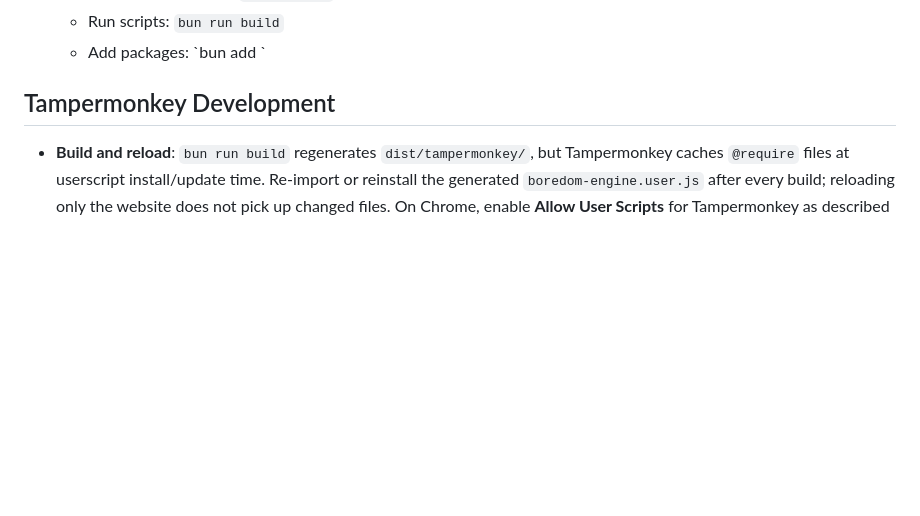
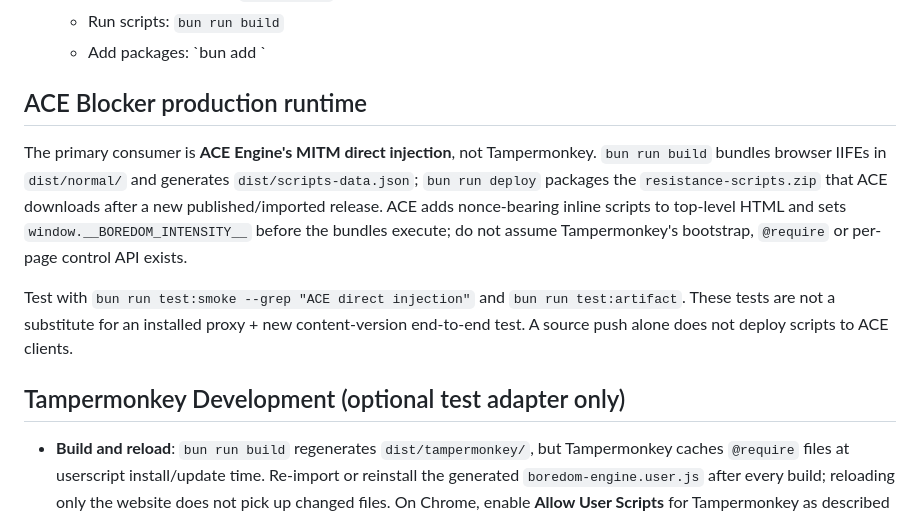
Before and after one commit to Linea-Software/boredom-engine, a Markdown page: AGENTS.md, the part around the change. Drawn GitHub-style; blank space fills up the shorter version.

```diff
--- a/AGENTS.md
+++ b/AGENTS.md
@@ -20,7 +20,22 @@ This project contains a set of site-specific scripts aimed at transforming addic
     - Run scripts: `bun run build`
     - Add packages: \`bun add <package>\`
 
-## Tampermonkey Development
+## ACE Blocker production runtime
+
+The primary consumer is **ACE Engine's MITM direct injection**, not
+Tampermonkey. `bun run build` bundles browser IIFEs in `dist/normal/` and
+generates `dist/scripts-data.json`; `bun run deploy` packages the
+`resistance-scripts.zip` that ACE downloads after a new published/imported
+release. ACE adds nonce-bearing inline scripts to top-level HTML and sets
+`window.__BOREDOM_INTENSITY__` before the bundles execute; do not assume
+Tampermonkey's bootstrap, `@require` or per-page control API exists.
+
+Test with `bun run test:smoke --grep "ACE direct injection"` and
+`bun run test:artifact`. These tests are not a substitute for an installed
+proxy + new content-version end-to-end test. A source push alone does not
+deploy scripts to ACE clients.
+
+## Tampermonkey Development (optional test adapter only)
 
 - **Build and reload**: `bun run build` regenerates `dist/tampermonkey/`, but Tampermonkey caches `@require` files at userscript install/update time. Re-import or reinstall the generated `boredom-engine.user.js` after every build; reloading only the website does not pick up changed files. On Chrome, enable **Allow User Scripts** for Tampermonkey as described in the README.
 - **Menu UI**: The Boredom Engine menu is built with Lit and is accessible via the FAB (Floating Action Button) on supported sites.
```
Also changed, not shown: README.md (+35 -1 lines), docs/release.md (+24 -8 lines).
